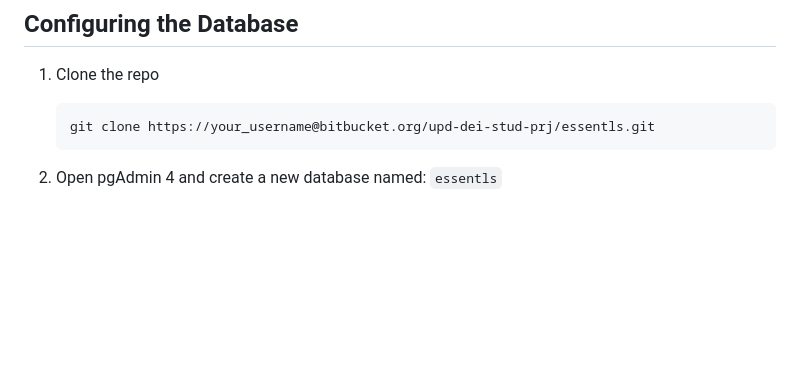
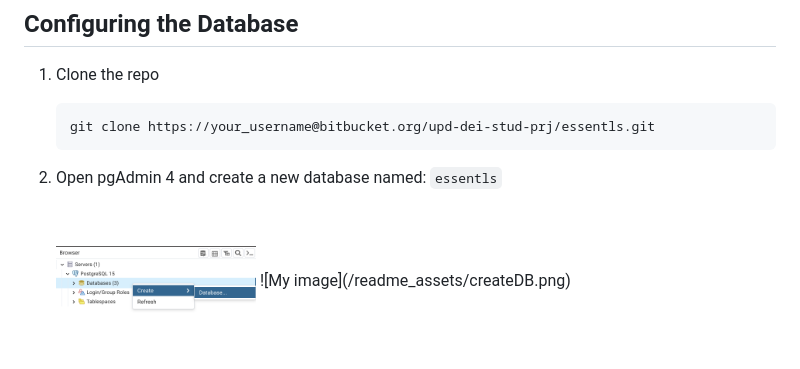
Before and after one commit to NonnoPinto/ESSENTLS-WebApplication2023, a Markdown page: README.md, the part around the change. Rendered like a GitHub page; blank space fills up the shorter version.

Commit message:
readme image update

```diff
--- a/README.md
+++ b/README.md
@@ -56,6 +56,7 @@ On your machine you must have installed:
 
    &nbsp;
 
+   <img src="/readme_assets/createDB.png" alt="createDB" width="200"/>
    ![My image](/readme_assets/createDB.png)
 
    &nbsp;
```
